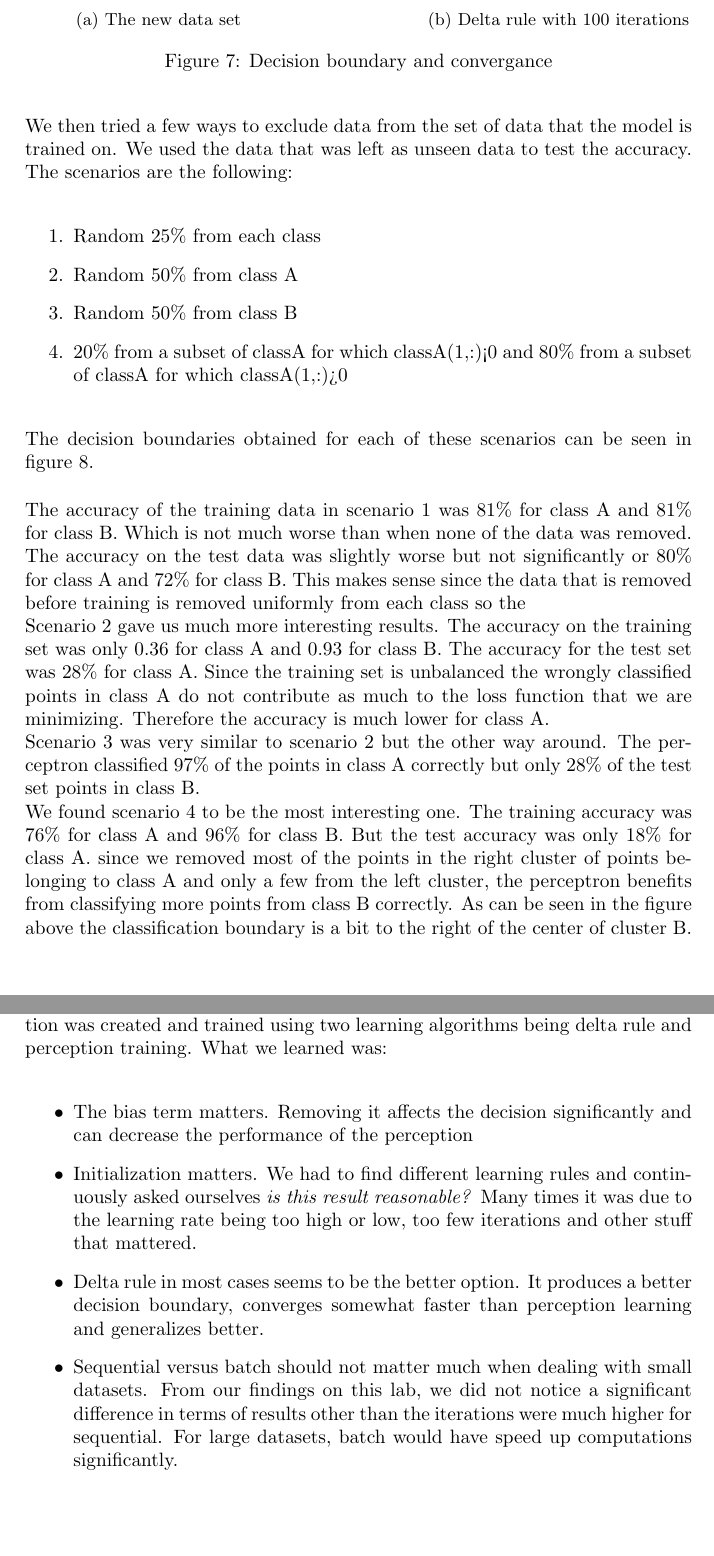
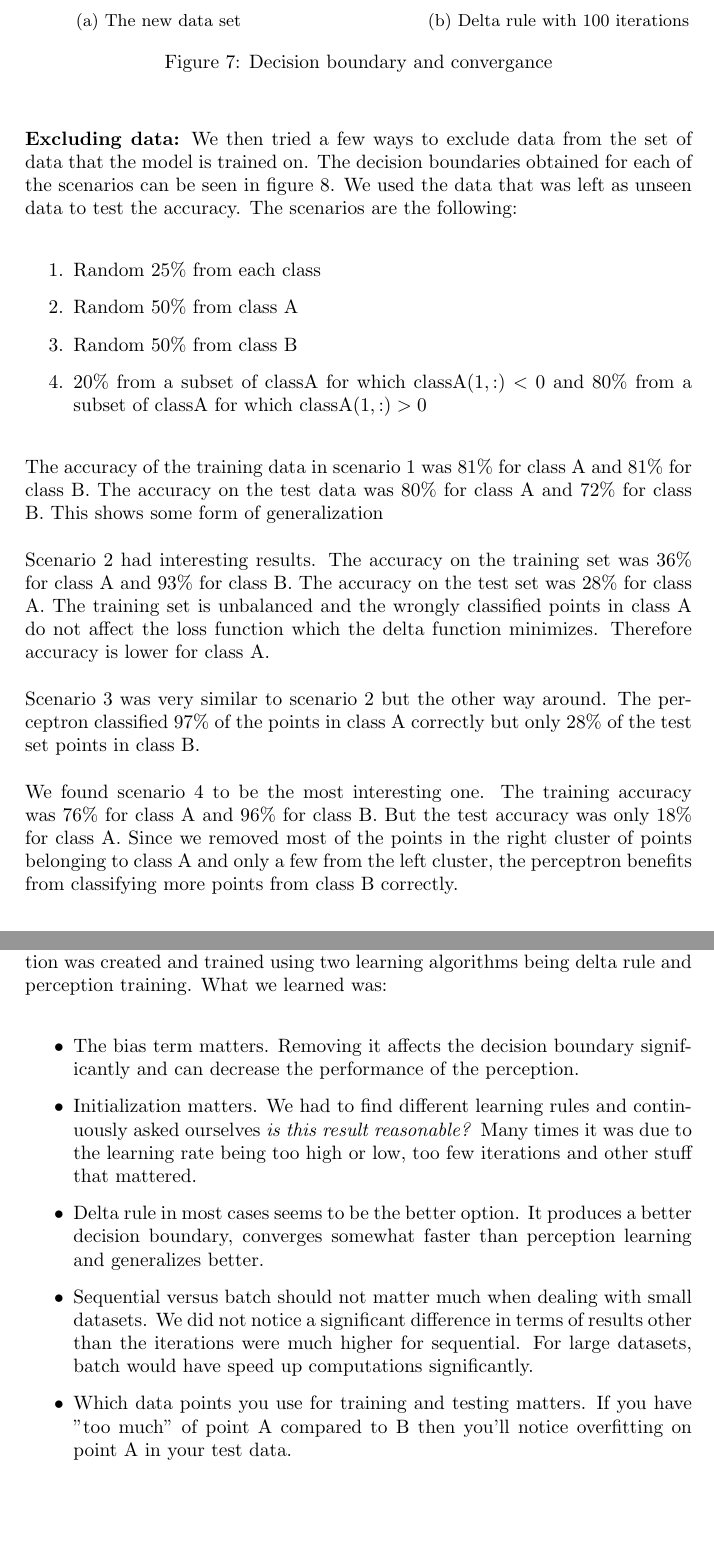
Before and after one commit to RakinAli/Artificial-Neural-Networks-and-Deep-Architectures, a LaTeX document (Labs/Lab 1/Lab 1a/Lab1a_report.tex): two parts of pages 5 and 6 of 6, joined at a grey line, cut so that both start at the same text, the shorter picture padded with empty space. Compiled offline with pdfLaTeX.

Commit message:
Updates from Overleaf

```diff
--- a/Labs/Lab 1/Lab 1a/Lab1a_report.tex
+++ b/Labs/Lab 1/Lab 1a/Lab1a_report.tex
@@ -167,17 +166,13 @@ We created another kind of dataset that is not linearly separable. It was create
     \label{fig:8}
 \end{figure}
 
-We then tried a few ways to exclude data from the set of data that the model is trained on. We used the data that was left as unseen data to test the accuracy. The scenarios are the following:
+\textbf{Excluding data:} We then tried a few ways to exclude data from the set of data that the model is trained on. The decision boundaries obtained for each of the scenarios can be seen in figure \ref{fig:9}. We used the data that was left as unseen data to test the accuracy. The scenarios are the following:
 \begin{enumerate}
     \item Random 25\% from each class
     \item Random 50\% from class A
     \item Random 50\% from class B
-    \item 20\% from a subset of classA for which classA(1,:)<0 and 80\% from a
-subset of classA for which classA(1,:)>0
+    \item 20\% from a subset of classA for which classA$(1,:)<0$ and 80\% from a subset of classA for which classA$(1,:)>0$
 \end{enumerate}
-
-The decision boundaries obtained for each of these scenarios can be seen in figure \ref{fig:9}.
-
 \begin{figure}[htb]
     \centering
     \begin{subfigure}{0.4\textwidth}
@@ -205,22 +200,18 @@ The decision boundaries obtained for each of these scenarios can be seen in figu
     \caption{Decision boundaries with different data removed}
     \label{fig:9}
 \end{figure}
-
-The accuracy of the training data in scenario 1 was 81\% for class A and 81\% for class B. Which is not much worse than when none of the data was removed. The accuracy on the test data was slightly worse but not significantly or 80\% for class A and 72\% for class B. This makes sense since the data that is removed before training is removed uniformly from each class so the
-\\
-Scenario 2 gave us much more interesting results. The accuracy on the training set was only 0.36 for class A and 0.93 for class B. The accuracy for the test set was 28\% for class A. Since the training set is unbalanced the wrongly classified points in class A do not contribute as much to the loss function that we are minimizing. Therefore the accuracy is much lower for class A.
-\\
-Scenario 3 was very similar to scenario 2 but the other way around. The perceptron classified 97\% of the points in class A correctly but only 28\% of the test set points in class B.\\
-We found scenario 4 to be the most interesting one. The training accuracy was 76\% for class A and 96\% for class B. But the test accuracy was only 18\% for class A. since we removed most of the points in the right cluster of points belonging to class A and only a few from the left cluster, the perceptron benefits from classifying more points from class B correctly. As can be seen in the figure above the classification boundary is a bit to the right of the center of cluster B.
-
+The accuracy of the training data in scenario 1 was 81\% for class A and 81\% for class B. The accuracy on the test data was 80\% for class A and 72\% for class B. This shows some form of generalization \\
+\\Scenario 2 had interesting results. The accuracy on the training set was 36\% for class A and 93\% for class B. The accuracy on the test set was 28\% for class A. The training set is unbalanced and the wrongly classified points in class A do not affect the loss function which the delta function minimizes. Therefore accuracy is lower for class A.\\
+\\Scenario 3 was very similar to scenario 2 but the other way around. The perceptron classified 97\% of the points in class A correctly but only 28\% of the test set points in class B.\\
+\\We found scenario 4 to be the most interesting one. The training accuracy was 76\% for class A and 96\% for class B. But the test accuracy was only 18\% for class A. Since we removed most of the points in the right cluster of points belonging to class A and only a few from the left cluster, the perceptron benefits from classifying more points from class B correctly.
 \section{Final remarks}
 In this lab we implement the theoretical concepts practically. A single perception was created and trained using two learning algorithms being delta rule and perception training. What we learned was:
 \begin{itemize}
-    \item The bias term matters. Removing it affects the decision significantly and can decrease the performance of the perception
+    \item The bias term matters. Removing it affects the decision boundary significantly and can decrease the performance of the perception.
     \item Initialization matters. We had to find different learning rules and continuously asked ourselves \textit{is this result reasonable?} Many times it was due to the learning rate being too high or low, too few iterations and other stuff that mattered.
     \item Delta rule in most cases seems to be the better option. It produces a better decision boundary, converges somewhat faster than perception learning and generalizes better.
-    \item Sequential versus batch should not matter much when dealing with small datasets. From our findings on this lab, we did not notice a significant difference in terms of results other than the iterations were much higher for sequential. For large datasets, batch would have speed up computations significantly.
-\end{itemize}
+    \item Sequential versus batch should not matter much when dealing with small datasets. We did not notice a significant difference in terms of results other than the iterations were much higher for sequential. For large datasets, batch would have speed up computations significantly.
+    \item Which data points you use for training and testing matters. If you have "too much" of point A compared to B then you'll notice overfitting on  point A in your test data. \end{itemize}
 
 
 \end{document}
```
Also changed, not shown: Labs/Lab 1/Lab 1a/Lab1a_report.tex (5 more changed lines).
